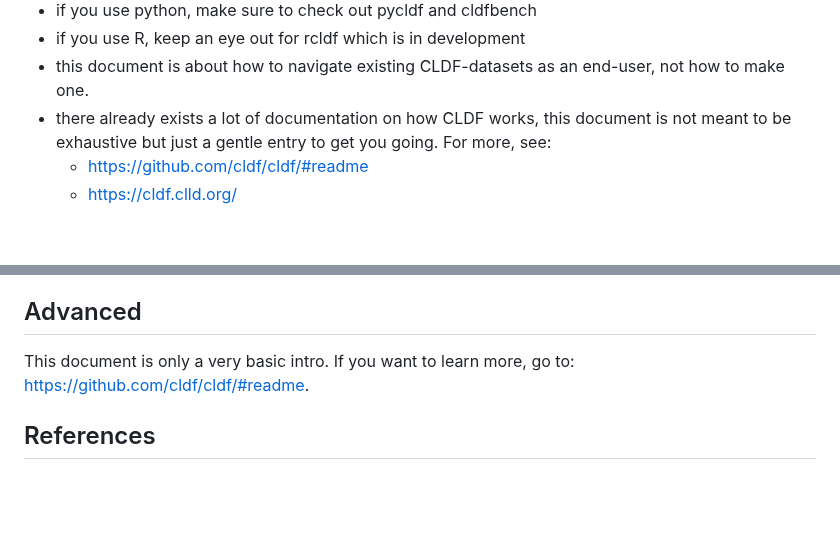
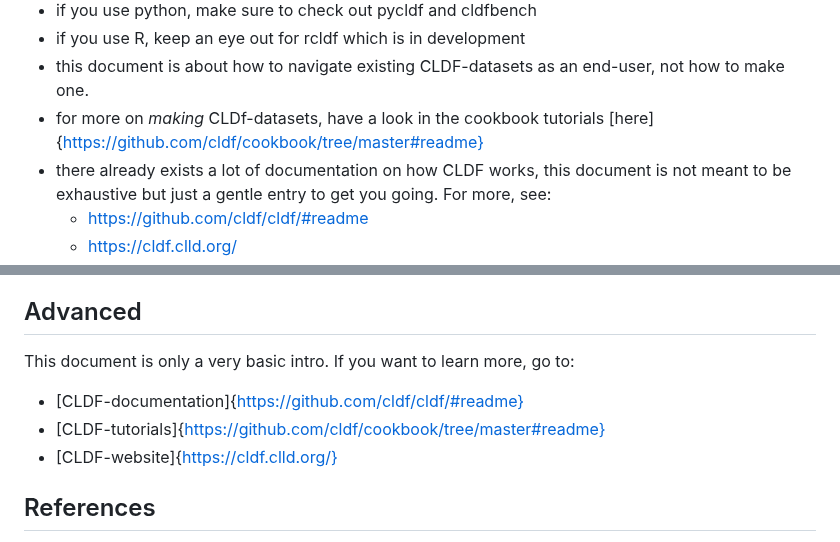
Before and after one commit to HedvigS/personal-cookbook, a Markdown page: R/cldf_for_dummies.md, 2 parts joined by grey strips. Drawn GitHub-style; blank space fills up the shorter version.

```diff
--- a/R/cldf_for_dummies.md
+++ b/R/cldf_for_dummies.md
@@ -50,6 +50,7 @@ Good things to keep in mind:
 - if you use R, keep an eye out for rcldf which is in development
 - this document is about how to navigate existing CLDF-datasets as an
   end-user, not how to make one.
+- for more on *making* CLDf-datasets, have a look in the cookbook tutorials [here]{https://github.com/cldf/cookbook/tree/master#readme}
 - there already exists a lot of documentation on how CLDF works, this
   document is not meant to be exhaustive but just a gentle entry to get
   you going. For more, see:
@@ -336,7 +337,10 @@ smoothly with clld web applications.
 ## Advanced
 
 This document is only a very basic intro. If you want to learn more, go
-to: <https://github.com/cldf/cldf/#readme>.
+to:
+- [CLDF-documentation]{https://github.com/cldf/cldf/#readme}
+- [CLDF-tutorials]{https://github.com/cldf/cookbook/tree/master#readme}
+- [CLDF-website]{https://cldf.clld.org/}
 
 ## References
 
```
Also changed, not shown: other parts of R/cldf_for_dummies.md (+1 -1 lines).
